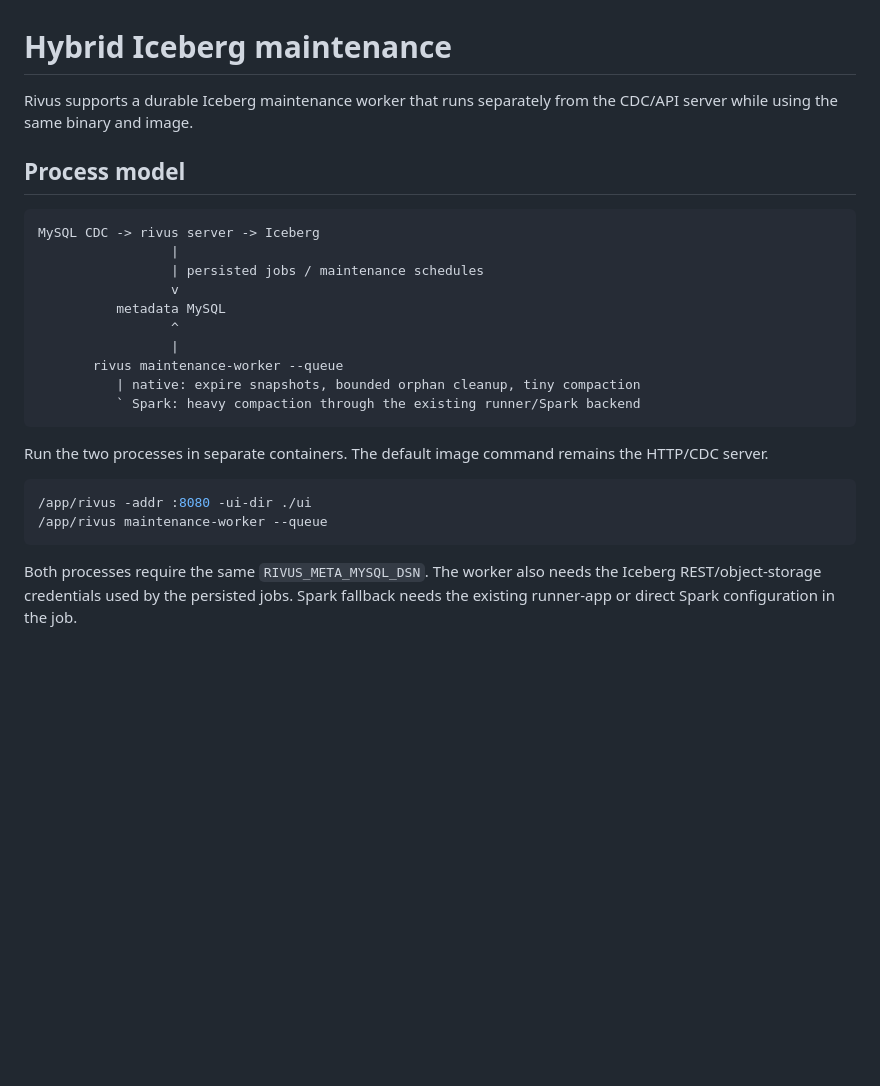
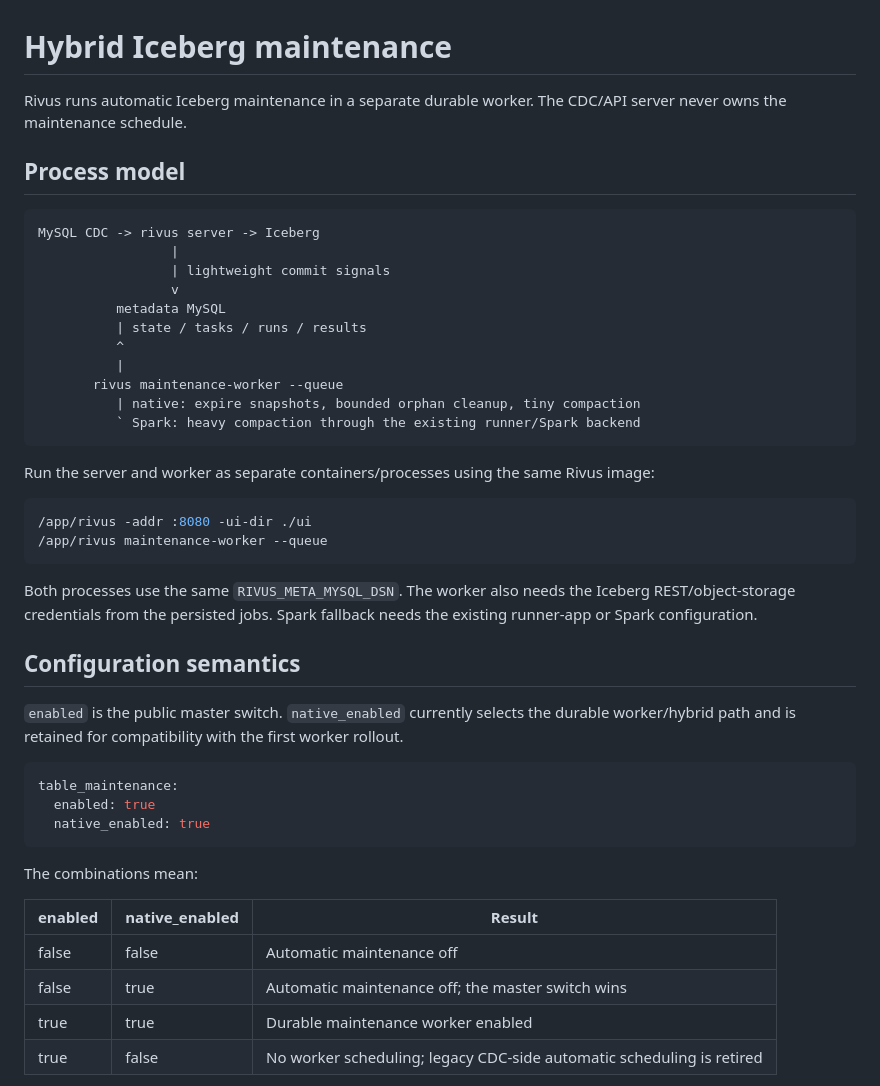
Before and after one commit to gerinsp/rivus, a Markdown page: docs/iceberg-maintenance.md, the part around one of its changes. Rendered like a GitHub page; blank space fills up the shorter version.

````diff
--- a/docs/iceberg-maintenance.md
+++ b/docs/iceberg-maintenance.md
@@ -1,27 +1,48 @@
 # Hybrid Iceberg maintenance
 
-Rivus supports a durable Iceberg maintenance worker that runs separately from the CDC/API server while using the same binary and image.
+Rivus runs automatic Iceberg maintenance in a separate durable worker. The CDC/API server never owns the maintenance schedule.
 
 ## Process model
 
 ```text
 MySQL CDC -> rivus server -> Iceberg
                  |
-                 | persisted jobs / maintenance schedules
+                 | lightweight commit signals
                  v
           metadata MySQL
-                 ^
-                 |
+          | state / tasks / runs / results
+          ^
+          |
        rivus maintenance-worker --queue
           | native: expire snapshots, bounded orphan cleanup, tiny compaction
           ` Spark: heavy compaction through the existing runner/Spark backend
 ```
 
-Run the two processes in separate containers. The default image command remains the HTTP/CDC server.
+Run the server and worker as separate containers/processes using the same Rivus image:
 
 ```sh
 /app/rivus -addr :8080 -ui-dir ./ui
 /app/rivus maintenance-worker --queue
 ```
 
-Both processes require the same `RIVUS_META_MYSQL_DSN`. The worker also needs the Iceberg REST/object-storage credentials used by the persisted jobs. Spark fallback needs the existing runner-app or direct Spark configuration in the job.
+Both processes use the same `RIVUS_META_MYSQL_DSN`. The worker also needs the Iceberg REST/object-storage credentials from the persisted jobs. Spark fallback needs the existing runner-app or Spark configuration.
+
+## Configuration semantics
+
+`enabled` is the public master switch. `native_enabled` currently selects the durable worker/hybrid path and is retained for compatibility with the first worker rollout.
+
+```yaml
+table_maintenance:
+  enabled: true
+  native_enabled: true
+```
+
+The combinations mean:
+
+| enabled | native_enabled | Result |
+| --- | --- | --- |
+| false | false | Automatic maintenance off |
+| false | true | Automatic maintenance off; the master switch wins |
+| true | true | Durable maintenance worker enabled |
+| true | false | No worker scheduling; legacy CDC-side automatic scheduling is retired |
+
````
Also changed, not shown: other parts of docs/iceberg-maintenance.md (+103 -110 lines).
